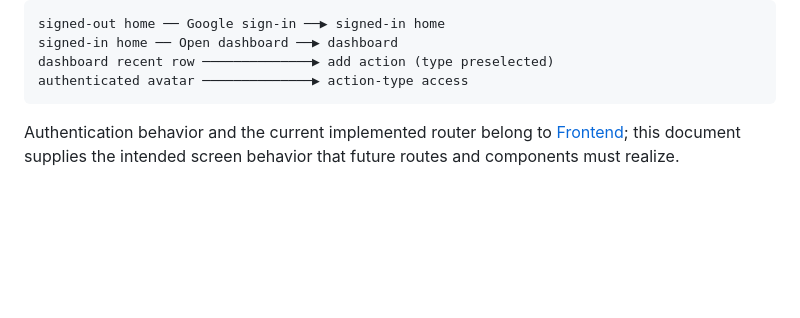
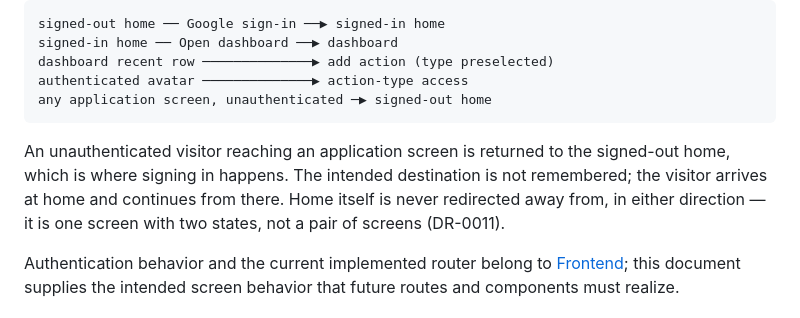
Before and after one commit to mitsuhitofujita/rust-leptos-axum-aws, a Markdown page: docs/design/page-layouts.md, the part around the change. Rendered like a GitHub page; blank space fills up the shorter version.

````diff
--- a/docs/design/page-layouts.md
+++ b/docs/design/page-layouts.md
@@ -147,7 +147,14 @@ signed-out home ── Google sign-in ──▶ signed-in home
 signed-in home ── Open dashboard ──▶ dashboard
 dashboard recent row ──────────────▶ add action (type preselected)
 authenticated avatar ──────────────▶ action-type access
+any application screen, unauthenticated ─▶ signed-out home
 ```
+
+An unauthenticated visitor reaching an application screen is returned to the
+signed-out home, which is where signing in happens. The intended destination is
+not remembered; the visitor arrives at home and continues from there. Home
+itself is never redirected away from, in either direction — it is one screen with
+two states, not a pair of screens (DR-0011).
 
 Authentication behavior and the current implemented router belong to
 [Frontend](frontend.md); this document supplies the intended screen behavior
````
Also changed, not shown: docs/design/frontend.md (+52 -18 lines), docs/design/index.md (+1 -0 lines).
